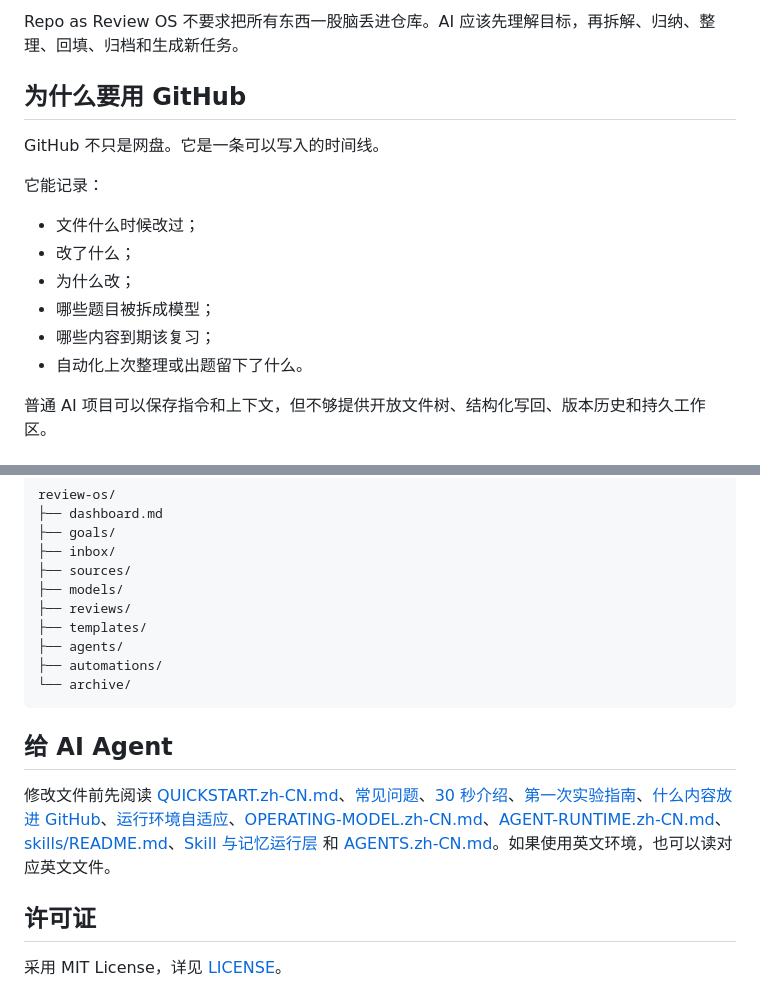
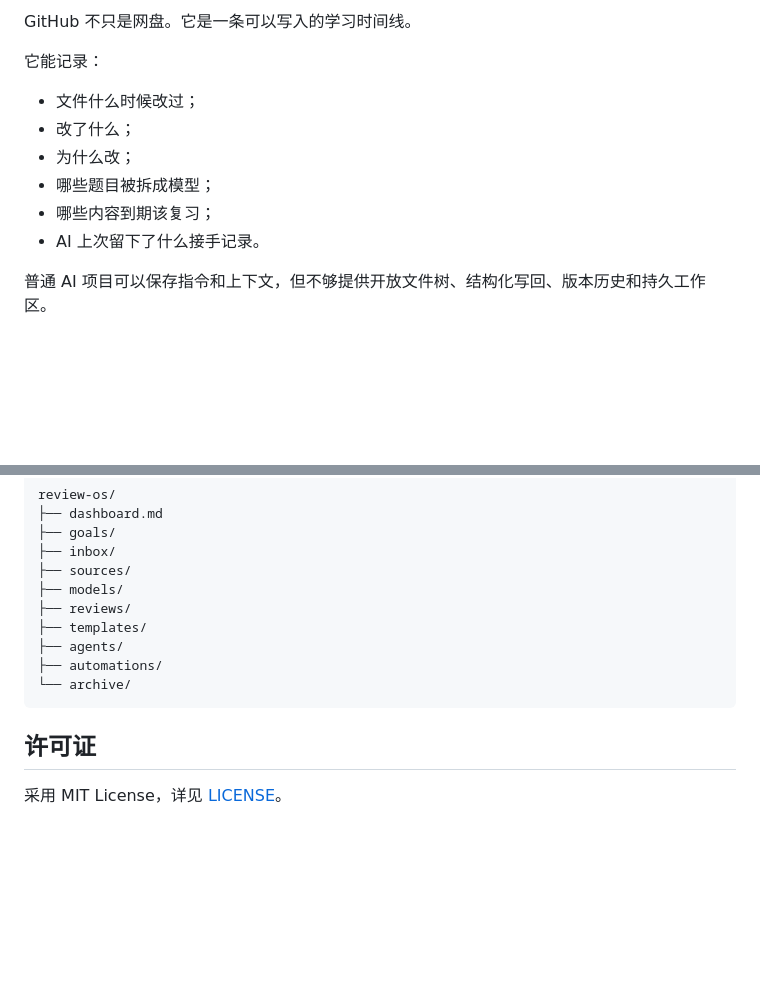
Before and after one commit to Guojiz/Repo-as-Review-OS, a Markdown page: README.zh-CN.md, 2 parts joined by grey strips. Rendered like a GitHub page; blank space fills up the shorter version.

````diff
--- a/README.zh-CN.md
+++ b/README.zh-CN.md
@@ -81,9 +67,5 @@ GitHub 主要保存结构化学习记录：目标、来源记录、可复用模
 
-Repo as Review OS 不要求把所有东西一股脑丢进仓库。AI 应该先理解目标，再拆解、归纳、整理、回填、归档和生成新任务。
-
-## 为什么要用 GitHub
-
-GitHub 不只是网盘。它是一条可以写入的时间线。
+GitHub 不只是网盘。它是一条可以写入的学习时间线。
 
 它能记录：
 
@@ -92,7 +74,7 @@ GitHub 不只是网盘。它是一条可以写入的时间线。
 - 为什么改；
 - 哪些题目被拆成模型；
 - 哪些内容到期该复习；
-- 自动化上次整理或出题留下了什么。
+- AI 上次留下了什么接手记录。
 
 普通 AI 项目可以保存指令和上下文，但不够提供开放文件树、结构化写回、版本历史和持久工作区。
 
@@ -180,10 +137,6 @@ review-os/
 └── archive/
 ```
 
-## 给 AI Agent
-
-修改文件前先阅读 [QUICKSTART.zh-CN.md](QUICKSTART.zh-CN.md)、[常见问题](FAQ.zh-CN.md)、[30 秒介绍](docs/zh-CN/30-second-intro.md)、[第一次实验指南](docs/zh-CN/first-experiment-guide.md)、[什么内容放进 GitHub](docs/zh-CN/what-goes-into-github.md)、[运行环境自适应](docs/zh-CN/runtime-self-adaptation.md)、[OPERATING-MODEL.zh-CN.md](OPERATING-MODEL.zh-CN.md)、[AGENT-RUNTIME.zh-CN.md](AGENT-RUNTIME.zh-CN.md)、[skills/README.md](skills/README.md)、[Skill 与记忆运行层](docs/zh-CN/skill-and-memory-runtime.md) 和 [AGENTS.zh-CN.md](AGENTS.zh-CN.md)。如果使用英文环境，也可以读对应英文文件。
-
 ## 许可证
 
 采用 MIT License，详见 [LICENSE](LICENSE)。
````
Also changed, not shown: other parts of README.zh-CN.md (+31 -70 lines).
